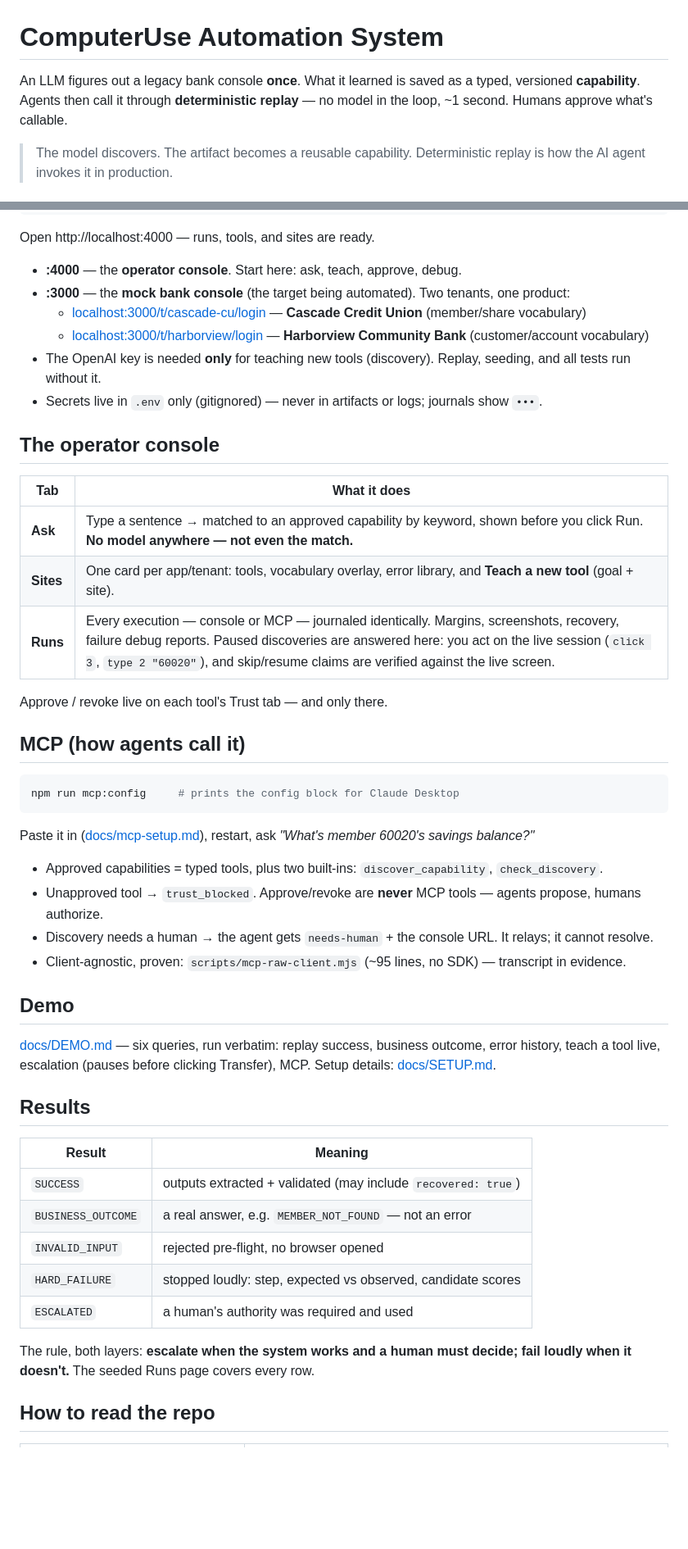
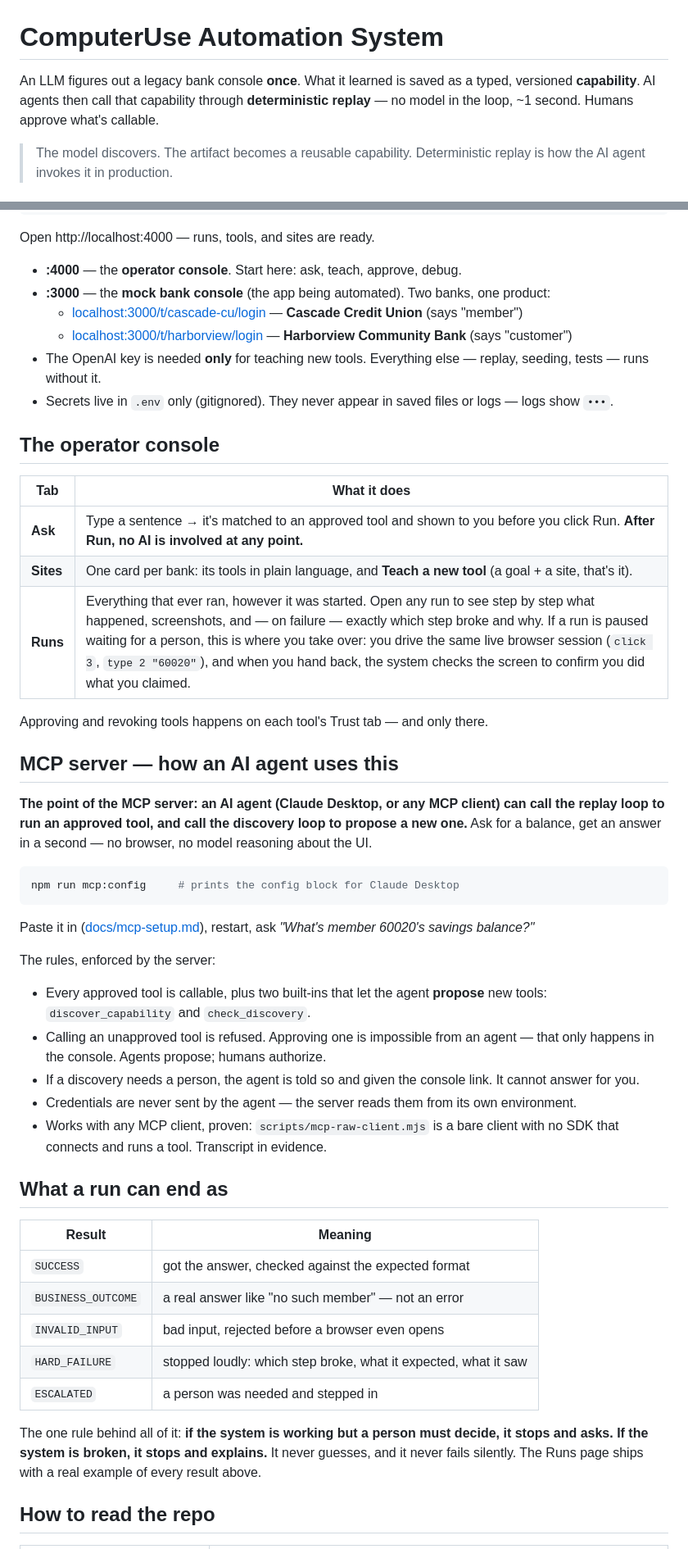
Before and after one commit to clee12111/computeruse-automation-system, a Markdown page: README.md, 2 parts joined by grey strips. Shown at 82% size. GitHub-like rendering; blank space fills up the shorter version.

Commit message:
README restored; REPORT as concise points [audited]

````diff
--- a/README.md
+++ b/README.md
@@ -1,8 +1,9 @@
 # ComputerUse Automation System
 
 An LLM figures out a legacy bank console **once**. What it learned is saved as a
-typed, versioned **capability**. Agents then call it through **deterministic
-replay** — no model in the loop, ~1 second. Humans approve what's callable.
+typed, versioned **capability**. AI agents then call that capability through
+**deterministic replay** — no model in the loop, ~1 second. Humans approve
+what's callable.
 
 > The model discovers. The artifact becomes a reusable capability.
 > Deterministic replay is how the AI agent invokes it in production.
@@ -21,23 +22,28 @@ npm run console &                       # operator console on :4000
 Open http://localhost:4000 — runs, tools, and sites are ready.
 
 - **:4000** — the **operator console**. Start here: ask, teach, approve, debug.
-- **:3000** — the **mock bank console** (the target being automated). Two tenants, one product:
-  - [localhost:3000/t/cascade-cu/login](http://localhost:3000/t/cascade-cu/login) — **Cascade Credit Union** (member/share vocabulary)
-  - [localhost:3000/t/harborview/login](http://localhost:3000/t/harborview/login) — **Harborview Community Bank** (customer/account vocabulary)
-- The OpenAI key is needed **only** for teaching new tools (discovery). Replay, seeding, and all tests run without it.
-- Secrets live in `.env` only (gitignored) — never in artifacts or logs; journals show `•••`.
+- **:3000** — the **mock bank console** (the app being automated). Two banks, one product:
+  - [localhost:3000/t/cascade-cu/login](http://localhost:3000/t/cascade-cu/login) — **Cascade Credit Union** (says "member")
+  - [localhost:3000/t/harborview/login](http://localhost:3000/t/harborview/login) — **Harborview Community Bank** (says "customer")
+- The OpenAI key is needed **only** for teaching new tools. Everything else — replay, seeding, tests — runs without it.
+- Secrets live in `.env` only (gitignored). They never appear in saved files or logs — logs show `•••`.
 
 ## The operator console
 
 | Tab | What it does |
 |---|---|
-| **Ask** | Type a sentence → matched to an approved capability by keyword, shown before you click Run. **No model anywhere — not even the match.** |
-| **Sites** | One card per app/tenant: tools, vocabulary overlay, error library, and **Teach a new tool** (goal + site). |
-| **Runs** | Every execution — console or MCP — journaled identically. Margins, screenshots, recovery, failure debug reports. Paused discoveries are answered here: you act on the live session (`click 3`, `type 2 "60020"`), and skip/resume claims are verified against the live screen. |
+| **Ask** | Type a sentence → it's matched to an approved tool and shown to you before you click Run. **After Run, no AI is involved at any point.** |
+| **Sites** | One card per bank: its tools in plain language, and **Teach a new tool** (a goal + a site, that's it). |
+| **Runs** | Everything that ever ran, however it was started. Open any run to see step by step what happened, screenshots, and — on failure — exactly which step broke and why. If a run is paused waiting for a person, this is where you take over: you drive the same live browser session (`click 3`, `type 2 "60020"`), and when you hand back, the system checks the screen to confirm you did what you claimed. |
 
-Approve / revoke live on each tool's Trust tab — and only there.
+Approving and revoking tools happens on each tool's Trust tab — and only there.
 
-## MCP (how agents call it)
+## MCP server — how an AI agent uses this
+
+**The point of the MCP server: an AI agent (Claude Desktop, or any MCP client)
+can call the replay loop to run an approved tool, and call the discovery loop
+to propose a new one.** Ask for a balance, get an answer in a second — no
+browser, no model reasoning about the UI.
 
 ```bash
 npm run mcp:config     # prints the config block for Claude Desktop
@@ -45,28 +51,28 @@ npm run mcp:config     # prints the config block for Claude Desktop
 
 Paste it in ([docs/mcp-setup.md](docs/mcp-setup.md)), restart, ask *"What's member 60020's savings balance?"*
 
-- Approved capabilities = typed tools, plus two built-ins: `discover_capability`, `check_discovery`.
-- Unapproved tool → `trust_blocked`. Approve/revoke are **never** MCP tools — agents propose, humans authorize.
-- Discovery needs a human → the agent gets `needs-human` + the console URL. It relays; it cannot resolve.
-- Client-agnostic, proven: `scripts/mcp-raw-client.mjs` (~95 lines, no SDK) — transcript in evidence.
+The rules, enforced by the server:
 
-## Demo
+- Every approved tool is callable, plus two built-ins that let the agent **propose** new tools: `discover_capability` and `check_discovery`.
+- Calling an unapproved tool is refused. Approving one is impossible from an agent — that only happens in the console. Agents propose; humans authorize.
+- If a discovery needs a person, the agent is told so and given the console link. It cannot answer for you.
+- Credentials are never sent by the agent — the server reads them from its own environment.
+- Works with any MCP client, proven: `scripts/mcp-raw-client.mjs` is a bare client with no SDK that connects and runs a tool. Transcript in evidence.
 
-[docs/DEMO.md](docs/DEMO.md) — six queries, run verbatim: replay success, business outcome,
-error history, teach a tool live, escalation (pauses before clicking Transfer), MCP.
-Setup details: [docs/SETUP.md](docs/SETUP.md).
-
-## Results
+## What a run can end as
 
 | Result | Meaning |
 |---|---|
-| `SUCCESS` | outputs extracted + validated (may include `recovered: true`) |
-| `BUSINESS_OUTCOME` | a real answer, e.g. `MEMBER_NOT_FOUND` — not an error |
-| `INVALID_INPUT` | rejected pre-flight, no browser opened |
-| `HARD_FAILURE` | stopped loudly: step, expected vs observed, candidate scores |
-| `ESCALATED` | a human's authority was required and used |
+| `SUCCESS` | got the answer, checked against the expected format |
+| `BUSINESS_OUTCOME` | a real answer like "no such member" — not an error |
+| `INVALID_INPUT` | bad input, rejected before a browser even opens |
+| `HARD_FAILURE` | stopped loudly: which step broke, what it expected, what it saw |
+| `ESCALATED` | a person was needed and stepped in |
 
-The rule, both layers: **escalate when the system works and a human must decide; fail loudly when it doesn't.** The seeded Runs page covers every row.
+The one rule behind all of it: **if the system is working but a person must
+decide, it stops and asks. If the system is broken, it stops and explains.**
+It never guesses, and it never fails silently. The Runs page ships with a real
+example of every result above.
 
 ## How to read the repo
 
````
Also changed, not shown: other parts of README.md (+16 -17 lines), REPORT.md (+46 -48 lines).
